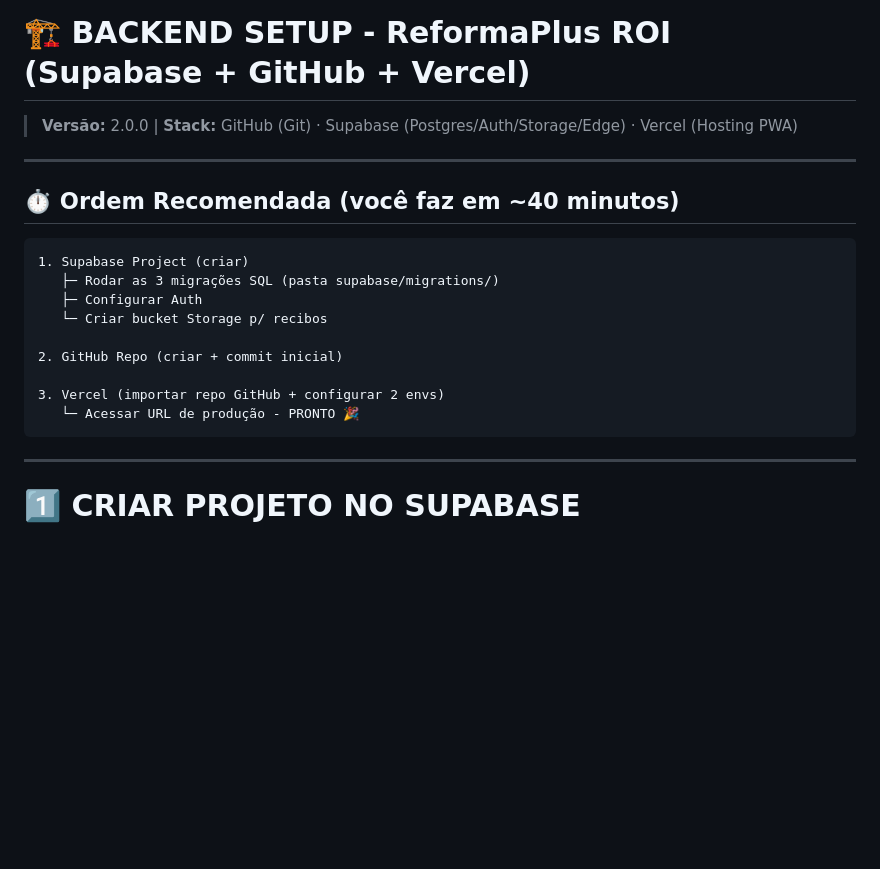
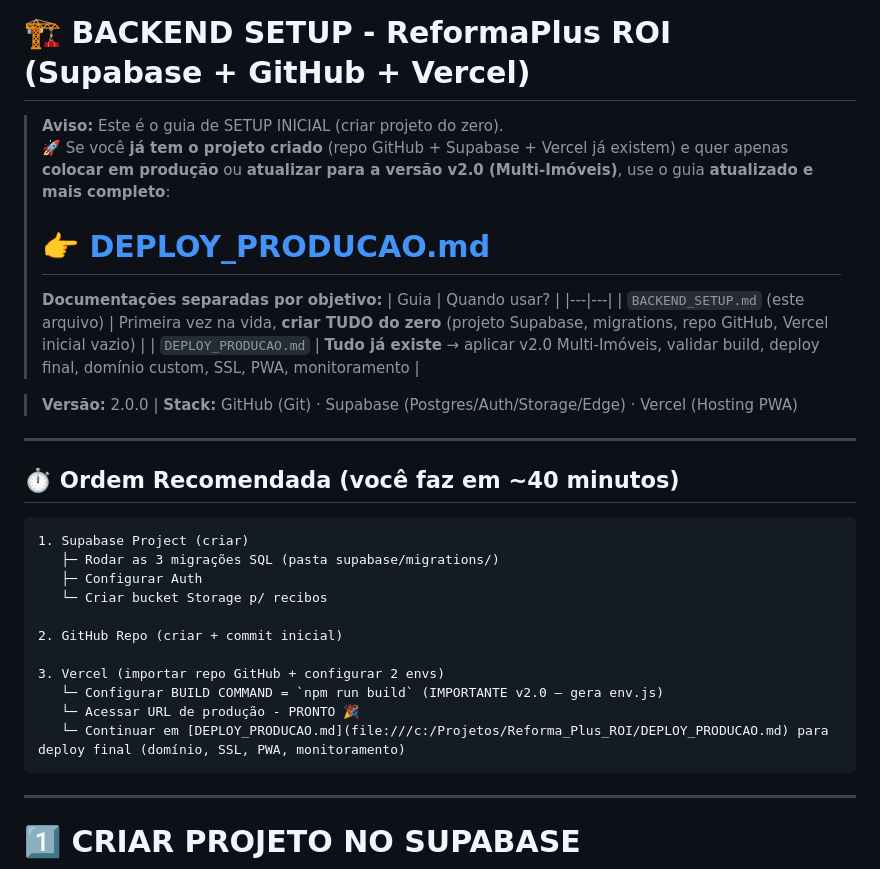
Before and after one commit to Dodo110371/Reforma-Plus-ROI, a Markdown page: BACKEND_SETUP.md, the part around the change. GitHub-like rendering; blank space fills up the shorter version.

````diff
--- a/BACKEND_SETUP.md
+++ b/BACKEND_SETUP.md
@@ -1,4 +1,15 @@
 # 🏗️ BACKEND SETUP - ReformaPlus ROI (Supabase + GitHub + Vercel)
+
+> **Aviso:** Este é o guia de SETUP INICIAL (criar projeto do zero).
+> 🚀 Se você **já tem o projeto criado** (repo GitHub + Supabase + Vercel já existem) e quer apenas **colocar em produção** ou **atualizar para a versão v2.0 (Multi-Imóveis)**, use o guia **atualizado e mais completo**:
+>
+> # 👉 [DEPLOY_PRODUCAO.md](file:///c:/Projetos/Reforma_Plus_ROI/DEPLOY_PRODUCAO.md)
+>
+> **Documentações separadas por objetivo:**
+> | Guia | Quando usar? |
+> |---|---|
+> | `BACKEND_SETUP.md` (este arquivo) | Primeira vez na vida, **criar TUDO do zero** (projeto Supabase, migrations, repo GitHub, Vercel inicial vazio) |
+> | `DEPLOY_PRODUCAO.md` | **Tudo já existe** → aplicar v2.0 Multi-Imóveis, validar build, deploy final, domínio custom, SSL, PWA, monitoramento |
 
 > **Versão:** 2.0.0 | **Stack:** GitHub (Git) · Supabase (Postgres/Auth/Storage/Edge) · Vercel (Hosting PWA)
 
@@ -15,7 +26,9 @@
 2. GitHub Repo (criar + commit inicial)
 
 3. Vercel (importar repo GitHub + configurar 2 envs)
+   └─ Configurar BUILD COMMAND = `npm run build` (IMPORTANTE v2.0 — gera env.js)
    └─ Acessar URL de produção - PRONTO 🎉
+   └─ Continuar em [DEPLOY_PRODUCAO.md](file:///c:/Projetos/Reforma_Plus_ROI/DEPLOY_PRODUCAO.md) para deploy final (domínio, SSL, PWA, monitoramento)
 ```
 
 ---
````
Also changed, not shown: DEPLOY_PRODUCAO.md (added, +485 -0 lines).
